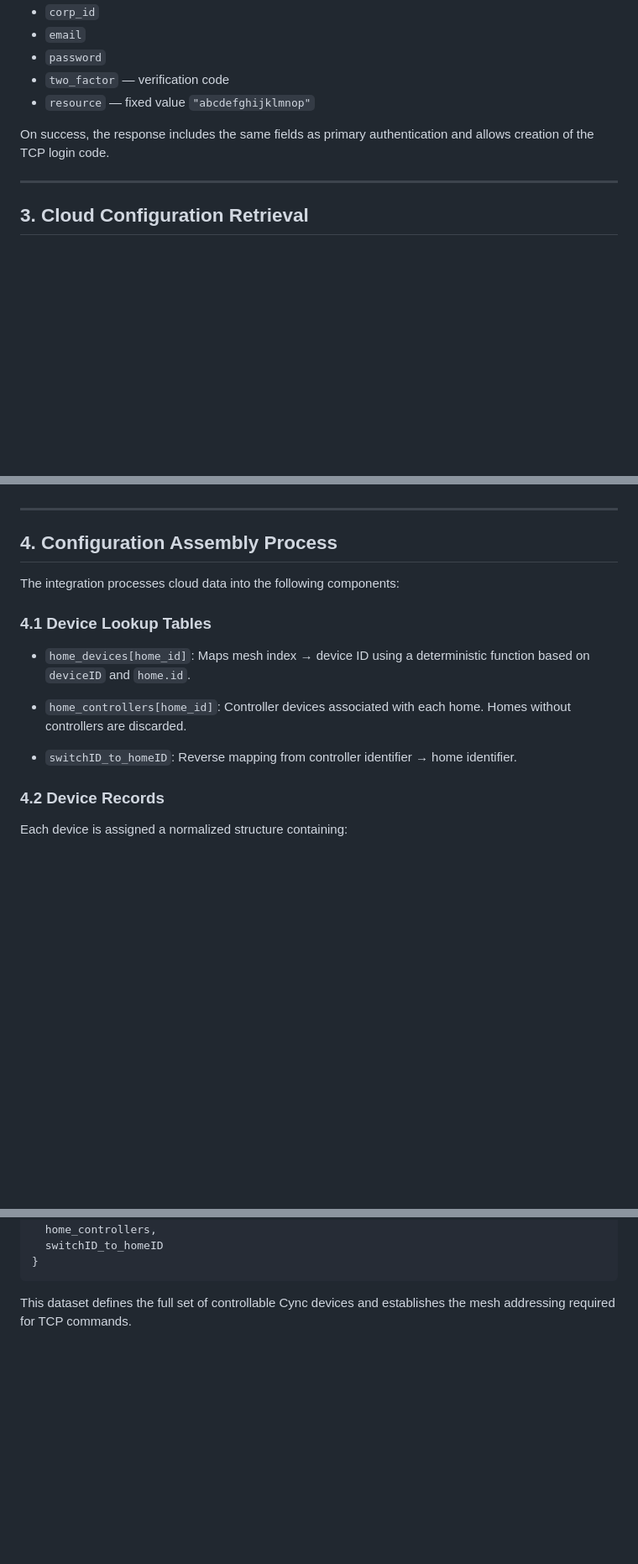
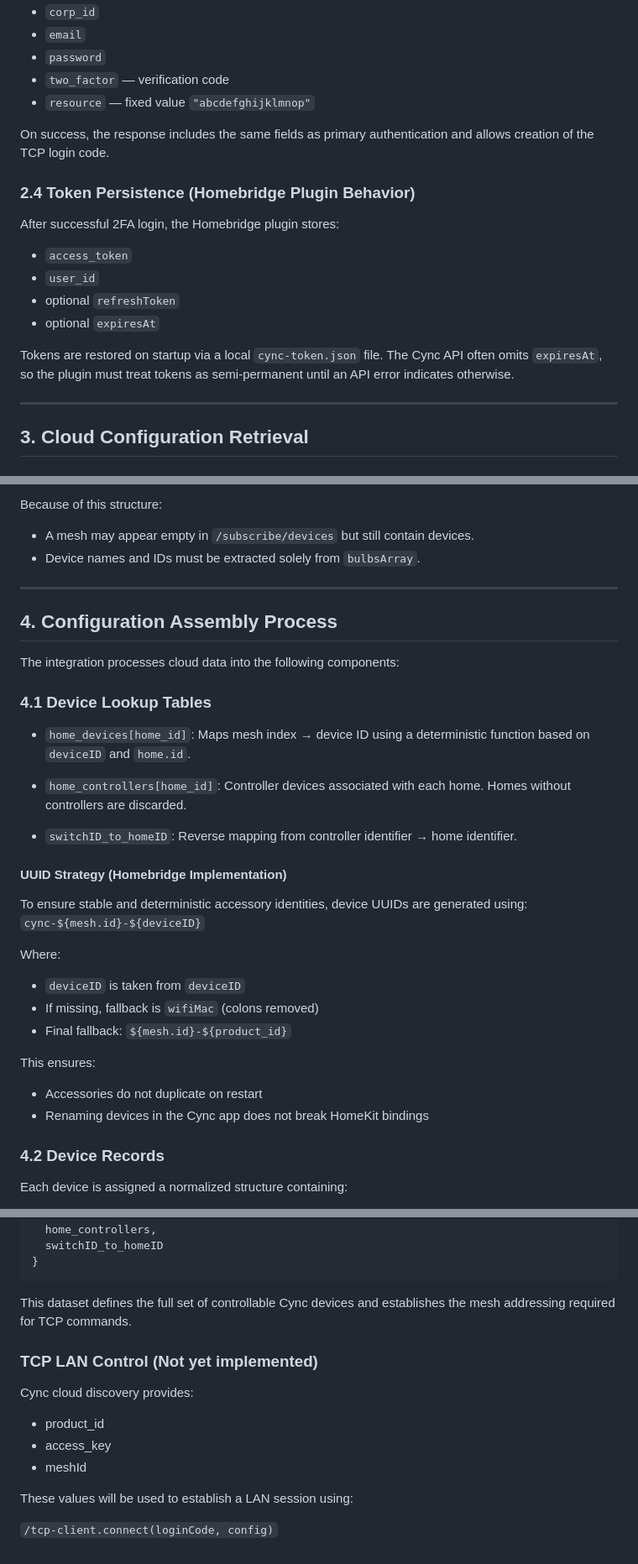
Before and after one commit to lukeswines/homebridge-cync-app, a Markdown page: docs/cync-api-notes.md, 3 parts joined by grey strips. Shown at 84% size. GitHub-like rendering; blank space fills up the shorter version.

Commit message:
Update cync-api-notes.md
Added further detail explaining 2FA process, token persistence, device details from cloud

````diff
--- a/docs/cync-api-notes.md
+++ b/docs/cync-api-notes.md
@@ -77,6 +77,19 @@ If successful, a verification code is emailed to the user.
 
 On success, the response includes the same fields as primary authentication and allows creation of the TCP login code.
 
+### **2.4 Token Persistence (Homebridge Plugin Behavior)**
+
+After successful 2FA login, the Homebridge plugin stores:
+
+- `access_token`
+- `user_id`
+- optional `refreshToken`
+- optional `expiresAt`
+
+Tokens are restored on startup via a local `cync-token.json` file.
+The Cync API often omits `expiresAt`, so the plugin must treat tokens as
+semi-permanent until an API error indicates otherwise.
+
 ---
 
 ## **3. Cloud Configuration Retrieval**
@@ -108,5 +192,8 @@ Devices represent switches, plugs, bulbs, sensors, and controllers.
+Because of this structure:
+
+- A mesh may appear empty in `/subscribe/devices` but still contain devices.
+- Device names and IDs must be extracted solely from `bulbsArray`.
 ---
-
 ## **4. Configuration Assembly Process**
 
 The integration processes cloud data into the following components:
@@ -121,6 +208,22 @@ The integration processes cloud data into the following components:
 
 * `switchID_to_homeID`:
   Reverse mapping from controller identifier → home identifier.
+
+#### **UUID Strategy (Homebridge Implementation)**
+
+To ensure stable and deterministic accessory identities, device UUIDs are
+generated using:
+`cync-${mesh.id}-${deviceID}`
+
+Where:
+
+- `deviceID` is taken from `deviceID`
+- If missing, fallback is `wifiMac` (colons removed)
+- Final fallback: `${mesh.id}-${product_id}`
+
+This ensures:
+- Accessories do not duplicate on restart
+- Renaming devices in the Cync app does not break HomeKit bindings
 
 ### **4.2 Device Records**
 
@@ -164,3 +267,15 @@ The upstream integration returns the following final structure:
 ```
 
 This dataset defines the full set of controllable Cync devices and establishes the mesh addressing required for TCP commands.
+
+### **TCP LAN Control (Not yet implemented)**
+
+Cync cloud discovery provides:
+
+- product_id
+- access_key
+- meshId
+
+These values will be used to establish a LAN session using:
+
+  `/tcp-client.connect(loginCode, config)`
````
Also changed, not shown: other parts of docs/cync-api-notes.md (+77 -6 lines).
